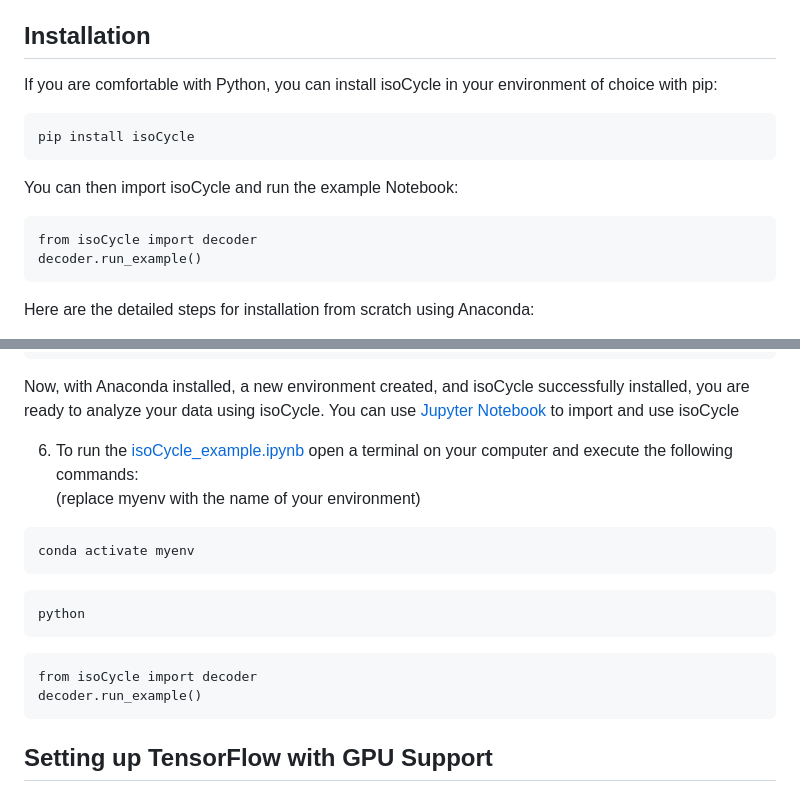
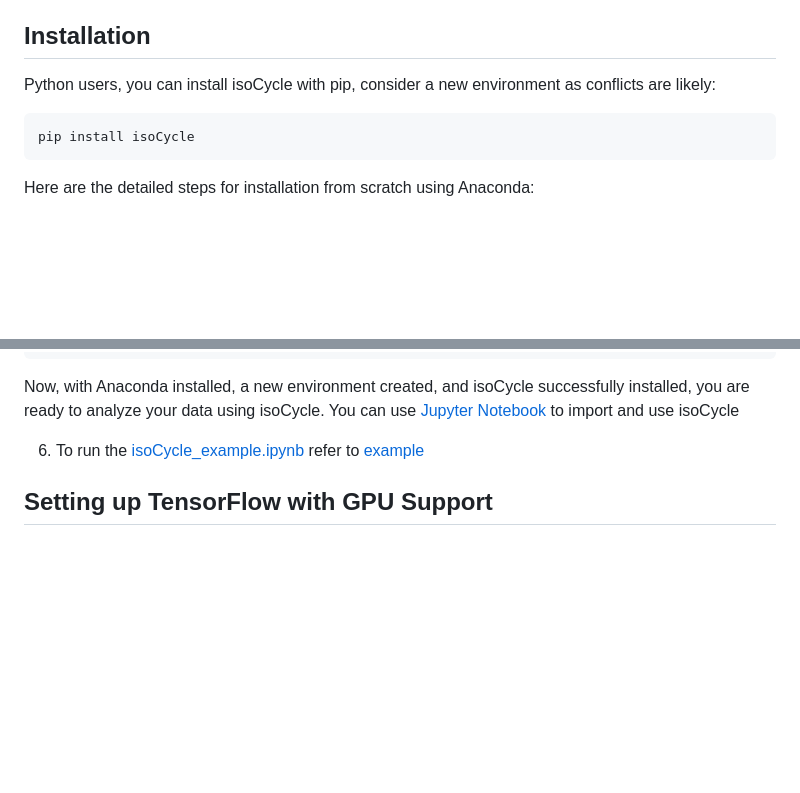
Before and after one commit to esiabri/isoCycle, a Markdown page: README.md, 2 parts joined by grey strips. Drawn GitHub-style; blank space fills up the shorter version.

````diff
--- a/README.md
+++ b/README.md
@@ -27,16 +27,10 @@ On this Google Colab (linked above), you can use isoCycle online to analyze your
 
 ## Installation
 <p>
-If you are comfortable with Python, you can install isoCycle in your environment of choice with pip:
+Python users, you can install isoCycle with pip, consider a new environment as conflicts are likely:
 
 ```buildoutcfg
 pip install isoCycle
-```
-You can then import isoCycle and run the example Notebook:
-<!-- [MOVE THE EXAMPLE DOC TO ITS OWN FOLDER WITH A LINK HERE----TO RUN THE NOTEBOOK ON THE SAME ENV IT NEEDS EXTRA STEPS (what if the env name is known?, running the notebook with a predefined kernel, but it needs to have the additional code for adding the kernel to the jupyter kernel list----] -->
-```buildoutcfg
-from isoCycle import decoder
-decoder.run_example()
 ```
 
 Here are the detailed steps for installation from scratch using Anaconda:
@@ -66,19 +60,7 @@ import isoCycle
 
 Now, with Anaconda installed, a new environment created, and isoCycle successfully installed, you are ready to analyze your data using isoCycle. You can use [Jupyter Notebook](https://jupyter.org/try-jupyter/retro/notebooks/?path=notebooks/Intro.ipynb) to import and use isoCycle
 
-6. To run the [isoCycle_example.ipynb](https://github.com/esiabri/isoCycle/blob/main/isoCycle_example.ipynb) open a terminal on your computer and execute the following commands:
-  <br>(replace myenv with the name of your environment)
-```buildoutcfg
-conda activate myenv
-```
-
-```buildoutcfg
-python
-```
-```buildoutcfg
-from isoCycle import decoder
-decoder.run_example()
-```
+6. To run the [isoCycle_example.ipynb](https://github.com/esiabri/isoCycle/blob/main/isoCycle_example.ipynb) refer to [example](https://github.com/esiabri/isoCycle/tree/main/isoCycle/example)
 </p>
 
 ## Setting up TensorFlow with GPU Support
````
